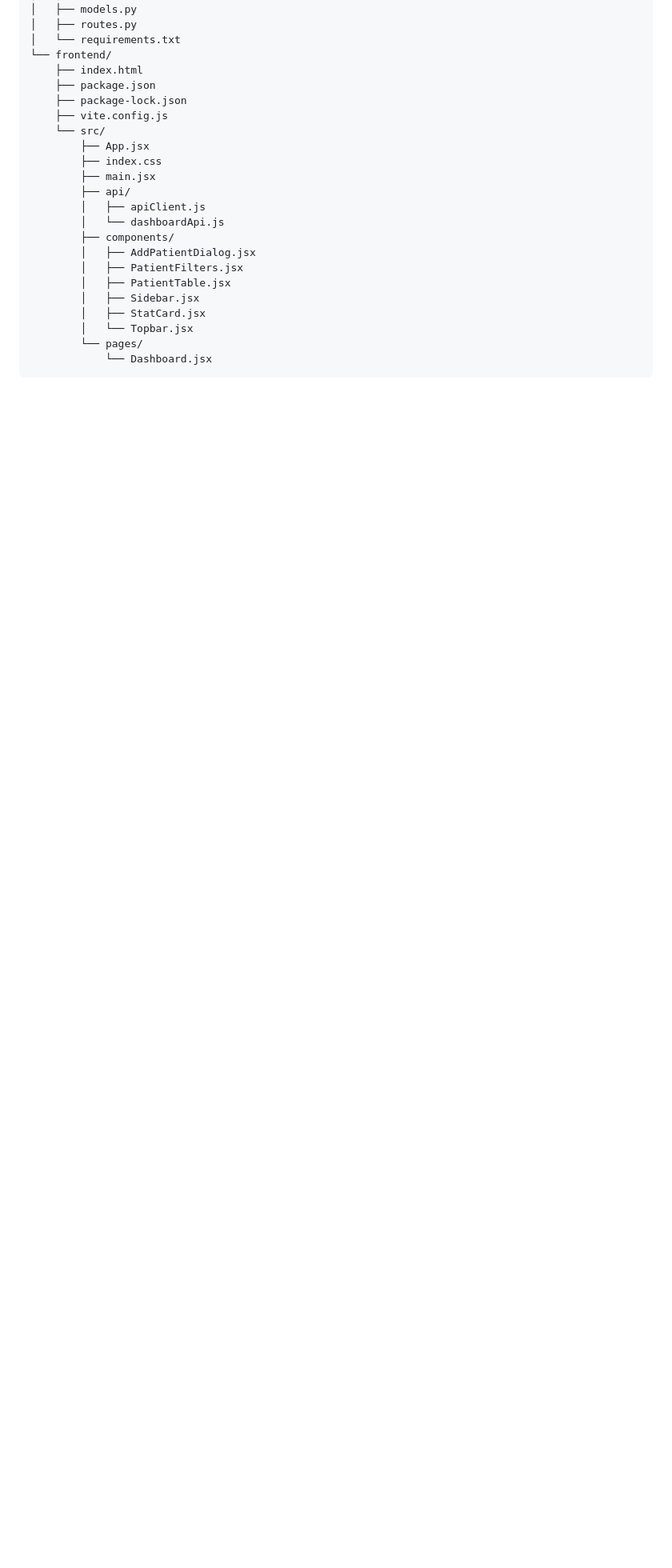
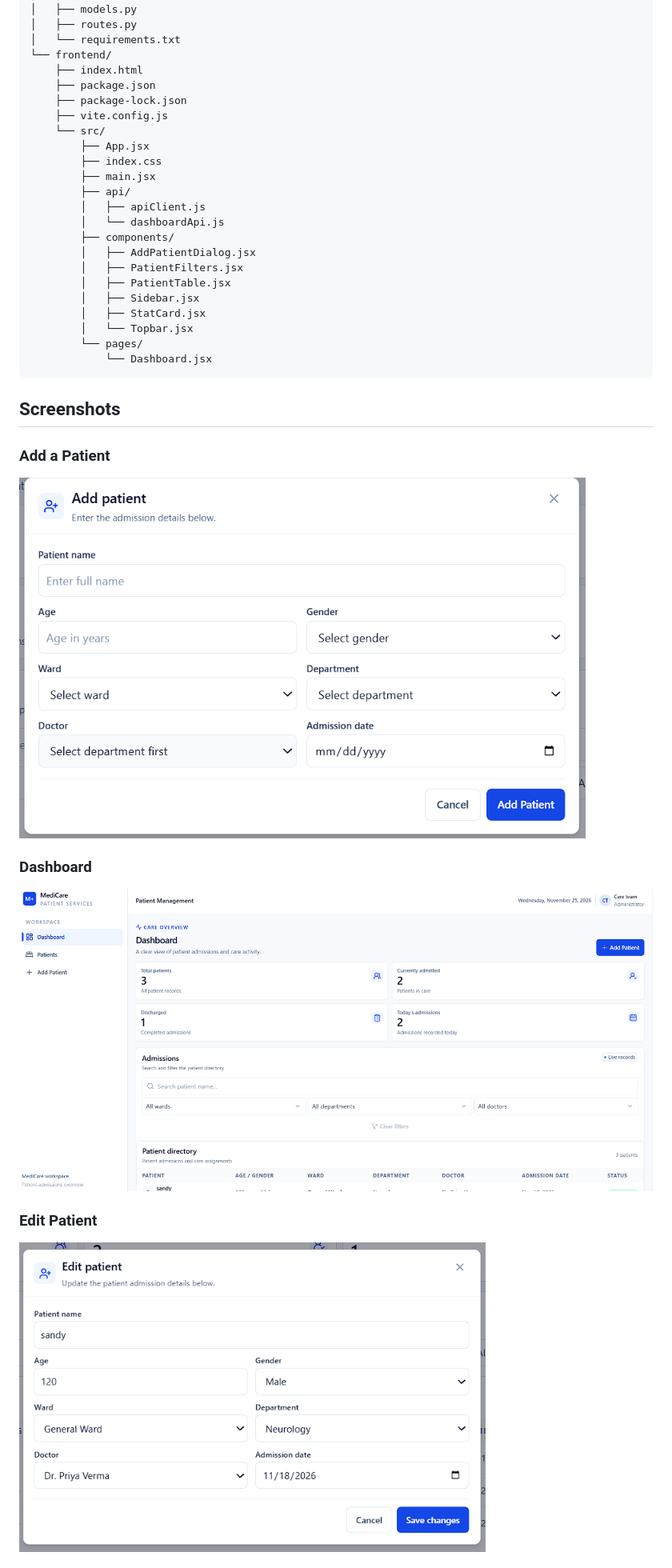
Before and after one commit to Sahil-AU/patient-admission-management, a Markdown page: README.md, the part around one of its changes. Shown at 80% size. GitHub-like rendering; pictures changed too: screenshots/addPatient.png (added), screenshots/dashboard.png (added), screenshots/edit-patient.png (added); blank space fills up the shorter version.

Commit message:
Add project screenshots to README
Co-authored-by: Copilot <223556219+Copilot@users.noreply.github.com>

````diff
--- a/README.md
+++ b/README.md
@@ -96,3 +96,18 @@ patient-management/
         └── pages/
             └── Dashboard.jsx
 ```
+
+## Screenshots
+
+### Add a Patient
+
+![Add patient dialog](screenshots/addPatient.png)
+
+### Dashboard
+
+![Patient management dashboard](screenshots/dashboard.png)
+
+### Edit Patient
+
+![Edit patient dialog](screenshots/edit-patient.png)
+
````
Also changed, not shown: other parts of README.md (+11 -0 lines), screenshots/filters.png (added), screenshots/mobile-view.png (added), screenshots/patient-list.png (added).
